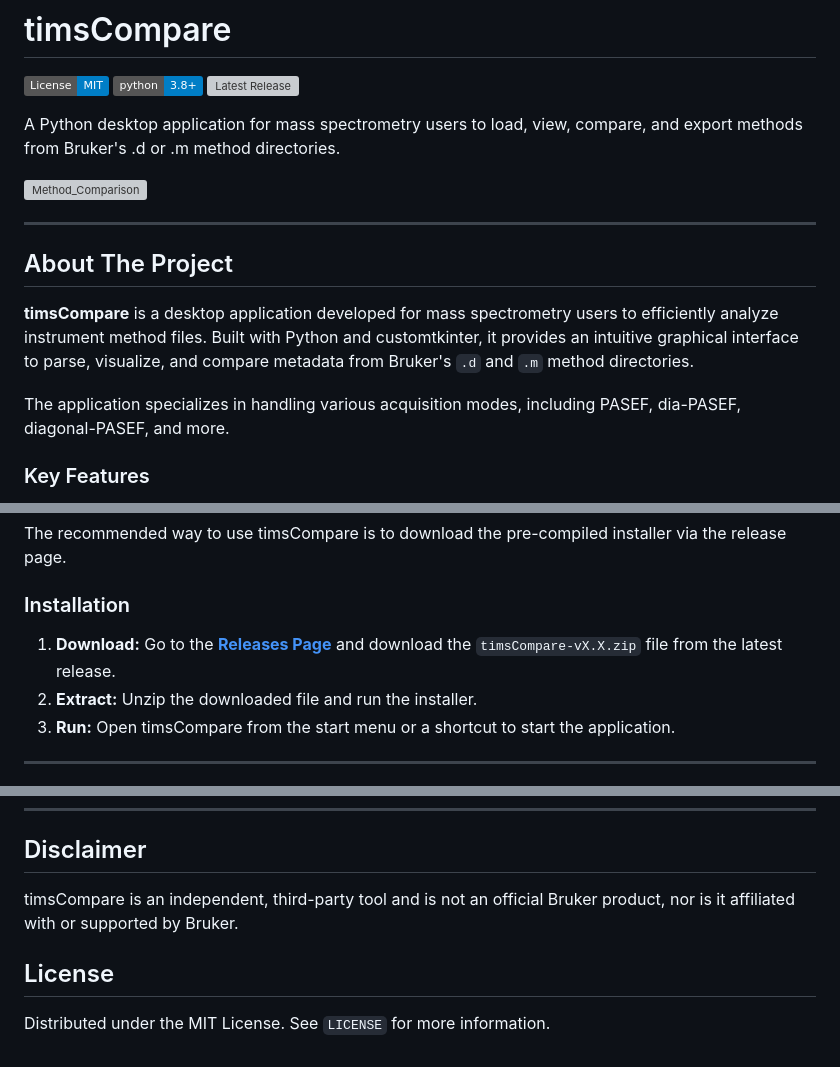
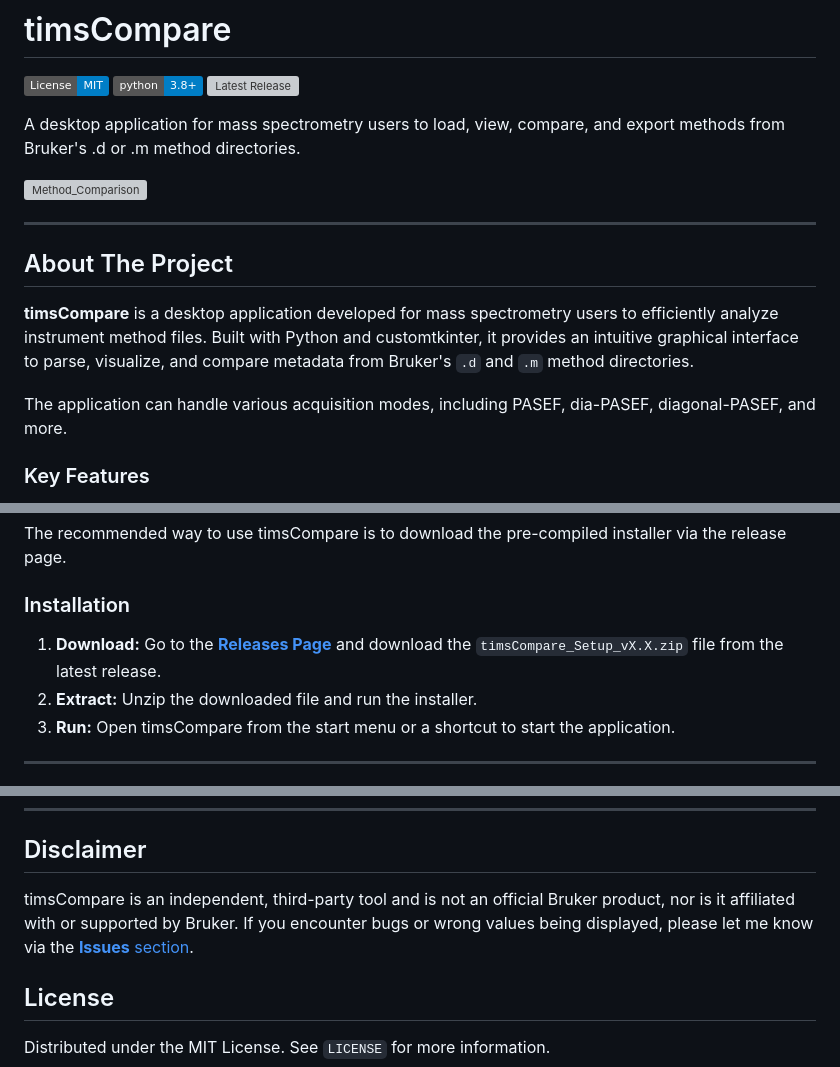
Before and after one commit to kronigert/timsCompare, a Markdown page: README.md, 3 parts joined by grey strips. GitHub-like rendering; badges without logos; grey boxes are pictures that could not be loaded.

```diff
--- a/README.md
+++ b/README.md
@@ -4,7 +4,7 @@
 [![Python 3.8+](https://img.shields.io/badge/python-3.8+-blue.svg)](https://www.python.org/downloads/)
 [![Latest Release](https://img.shields.io/github/v/release/kronigert/timsCompare?label=latest%20release)](https://github.com/kronigert/timsCompare/releases)
 
-A Python desktop application for mass spectrometry users to load, view, compare, and export  methods from Bruker's .d or .m method directories.
+A desktop application for mass spectrometry users to load, view, compare, and export  methods from Bruker's .d or .m method directories.
 
 <img width="1920" height="1032" alt="Method_Comparison" src="https://github.com/user-attachments/assets/f34704e9-850a-4619-9179-c17e8eadc1e9" />
 
@@ -14,7 +14,7 @@ A Python desktop application for mass spectrometry users to load, view, compare,
 
 **timsCompare** is a desktop application developed for mass spectrometry users to efficiently analyze instrument method files. Built with Python and customtkinter, it provides an intuitive graphical interface to parse, visualize, and compare metadata from Bruker's `.d` and `.m` method directories.
 
-The application specializes in handling various acquisition modes, including PASEF, dia-PASEF, diagonal-PASEF, and more.
+The application can handle various acquisition modes, including PASEF, dia-PASEF, diagonal-PASEF, and more.
 
 ### Key Features
 
@@ -32,7 +32,7 @@ The recommended way to use timsCompare is to download the pre-compiled installer
 
 ### Installation
 
-1.  **Download:** Go to the [**Releases Page**](https://github.com/kronigert/timsCompare/releases) and download the `timsCompare-vX.X.zip` file from the latest release.
+1.  **Download:** Go to the [**Releases Page**](https://github.com/kronigert/timsCompare/releases) and download the `timsCompare_Setup_vX.X.zip` file from the latest release.
 2.  **Extract:** Unzip the downloaded file and run the installer.
 3.  **Run:** Open timsCompare from the start menu or a shortcut to start the application.
 
@@ -81,7 +81,7 @@ This feature is available for PASEF, dia-PASEF, and diagonal-PASEF methods and a
 ---
 ## Disclaimer
 
-timsCompare is an independent, third-party tool and is not an official Bruker product, nor is it affiliated with or supported by Bruker.
+timsCompare is an independent, third-party tool and is not an official Bruker product, nor is it affiliated with or supported by Bruker. If you encounter bugs or wrong values being displayed, please let me know via the [**Issues** section](https://github.com/kronigert/timsCompare/issues).
 
 ## License
 
```
